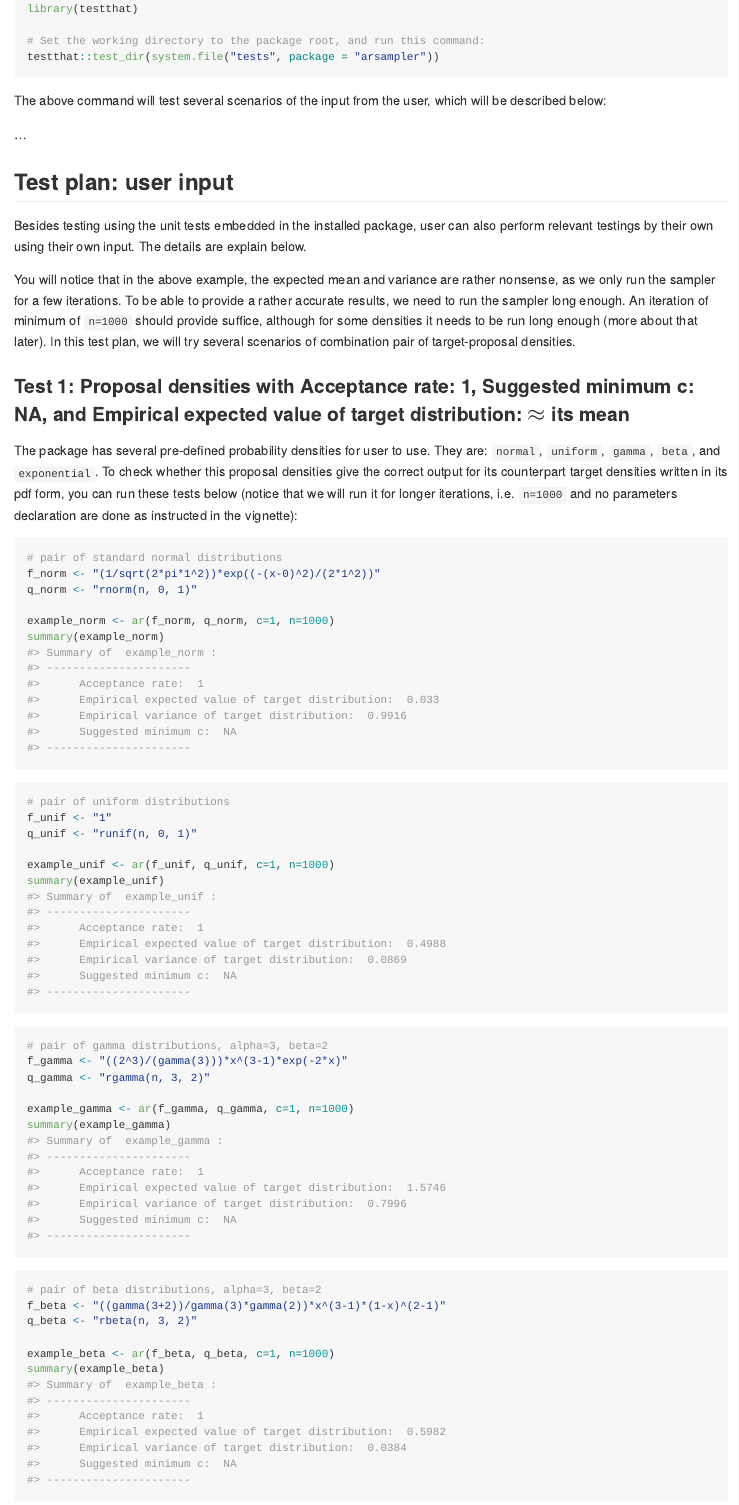
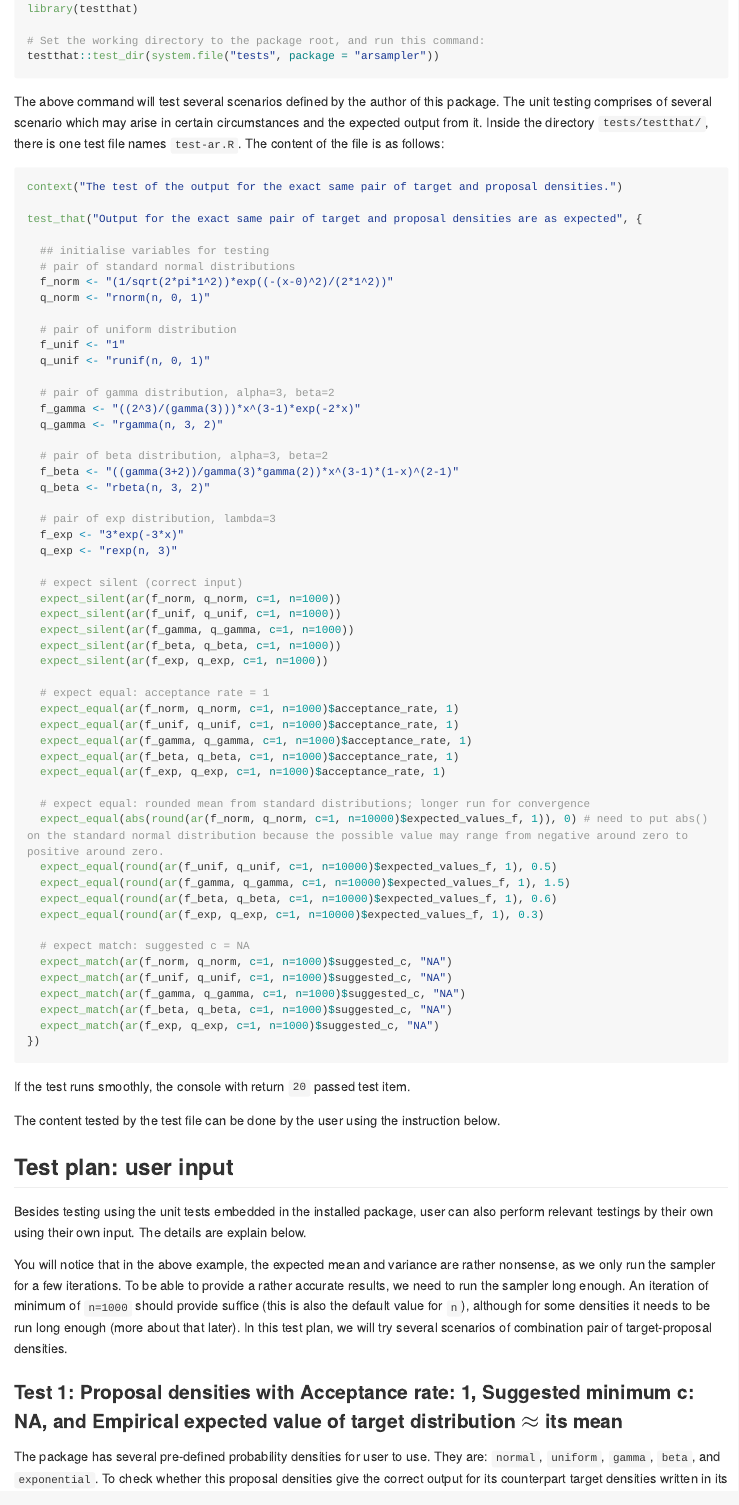
Before and after one commit to enggelin/arsampler, an R Markdown document (README.Rmd): the page in a window 1100 px wide, from 3790 px down before the commit and from 4010 px down after it, so that both start at the same text. The pictures show the output file README.md that the author committed with the source, drawn offline in the style of GitHub; long lines of code are wrapped.

Commit message:
Draft package with added Readme section

````diff
--- a/README.Rmd
+++ b/README.Rmd
@@ -106,19 +111,77 @@ library(testthat)
 testthat::test_dir(system.file("tests", package = "arsampler"))
 ```
 
-The above command will test several scenarios of the input from the user, which will be described below:
+The above command will test several scenarios defined by the author of this package. The unit testing comprises of several scenario which may arise in certain circumstances and the expected output from it. Inside the directory `tests/testthat/`, there is one test file names `test-ar.R`. The content of the file is as follows:
 
-...
+``` r
+context("The test of the output for the exact same pair of target and proposal densities.")
+
+test_that("Output for the exact same pair of target and proposal densities are as expected", {
+
+  ## initialise variables for testing
+  # pair of standard normal distributions
+  f_norm <- "(1/sqrt(2*pi*1^2))*exp((-(x-0)^2)/(2*1^2))"
+  q_norm <- "rnorm(n, 0, 1)"
+
+  # pair of uniform distribution
+  f_unif <- "1"
+  q_unif <- "runif(n, 0, 1)"
+
+  # pair of gamma distribution, alpha=3, beta=2
+  f_gamma <- "((2^3)/(gamma(3)))*x^(3-1)*exp(-2*x)"
+  q_gamma <- "rgamma(n, 3, 2)"
+
+  # pair of beta distribution, alpha=3, beta=2
+  f_beta <- "((gamma(3+2))/gamma(3)*gamma(2))*x^(3-1)*(1-x)^(2-1)"
+  q_beta <- "rbeta(n, 3, 2)"
+
+  # pair of exp distribution, lambda=3
+  f_exp <- "3*exp(-3*x)"
+  q_exp <- "rexp(n, 3)"
+
+  # expect silent (correct input)
+  expect_silent(ar(f_norm, q_norm, c=1, n=1000))
+  expect_silent(ar(f_unif, q_unif, c=1, n=1000))
+  expect_silent(ar(f_gamma, q_gamma, c=1, n=1000))
+  expect_silent(ar(f_beta, q_beta, c=1, n=1000))
+  expect_silent(ar(f_exp, q_exp, c=1, n=1000))
+
+  # expect equal: acceptance rate = 1
+  expect_equal(ar(f_norm, q_norm, c=1, n=1000)$acceptance_rate, 1)
+  expect_equal(ar(f_unif, q_unif, c=1, n=1000)$acceptance_rate, 1)
+  expect_equal(ar(f_gamma, q_gamma, c=1, n=1000)$acceptance_rate, 1)
+  expect_equal(ar(f_beta, q_beta, c=1, n=1000)$acceptance_rate, 1)
+  expect_equal(ar(f_exp, q_exp, c=1, n=1000)$acceptance_rate, 1)
+
+  # expect equal: rounded mean from standard distributions; longer run for convergence
+  expect_equal(abs(round(ar(f_norm, q_norm, c=1, n=10000)$expected_values_f, 1)), 0) # need to put abs() on the standard normal distribution because the possible value may range from negative around zero to positive around zero.
+  expect_equal(round(ar(f_unif, q_unif, c=1, n=10000)$expected_values_f, 1), 0.5)
+  expect_equal(round(ar(f_gamma, q_gamma, c=1, n=10000)$expected_values_f, 1), 1.5)
+  expect_equal(round(ar(f_beta, q_beta, c=1, n=10000)$expected_values_f, 1), 0.6)
+  expect_equal(round(ar(f_exp, q_exp, c=1, n=10000)$expected_values_f, 1), 0.3)
+
+  # expect match: suggested c = NA
+  expect_match(ar(f_norm, q_norm, c=1, n=1000)$suggested_c, "NA")
+  expect_match(ar(f_unif, q_unif, c=1, n=1000)$suggested_c, "NA")
+  expect_match(ar(f_gamma, q_gamma, c=1, n=1000)$suggested_c, "NA")
+  expect_match(ar(f_beta, q_beta, c=1, n=1000)$suggested_c, "NA")
+  expect_match(ar(f_exp, q_exp, c=1, n=1000)$suggested_c, "NA")
+})
+```
+
+If the test runs smoothly, the console with return `20` passed test item.
+
+The content tested by the test file can be done by the user using the instruction below.
 
 
 ## Test plan: user input
 
 Besides testing using the unit tests embedded in the installed package, user can also perform relevant testings by their own using their own input. The details are explain below.
 
-You will notice that in the above example, the expected mean and variance are rather nonsense, as we only run the sampler for a few iterations. To be able to provide a rather accurate results, we need to run the sampler long enough. An iteration of minimum of `n=1000` should provide suffice, although for some densities it needs to be run long enough (more about that later). In this test plan, we will try several scenarios of combination pair of target-proposal densities.
+You will notice that in the above example, the expected mean and variance are rather nonsense, as we only run the sampler for a few iterations. To be able to provide a rather accurate results, we need to run the sampler long enough. An iteration of minimum of `n=1000` should provide suffice (this is also the default value for `n`), although for some densities it needs to be run long enough (more about that later). In this test plan, we will try several scenarios of combination pair of target-proposal densities.
 
 
-### Test 1: Proposal densities with Acceptance rate: 1, Suggested minimum c: NA, and Empirical expected value of target distribution: $\approx$ its mean
+### Test 1: Proposal densities with Acceptance rate: 1, Suggested minimum c: NA, and Empirical expected value of target distribution $\approx$ its mean
 
 The package has several pre-defined probability densities for user to use. They are: `normal`, `uniform`, `gamma`, `beta`, and `exponential`. To check whether this proposal densities give the correct output for its counterpart target densities written in its pdf form, you can run these tests below (notice that we will run it for longer iterations, i.e. `n=1000` and no parameters declaration are done as instructed in the vignette):
 
````
Also changed, not shown: R/ar.R (+22 -5 lines), README.md, README.Rmd (27 more changed lines), 4 other files.
